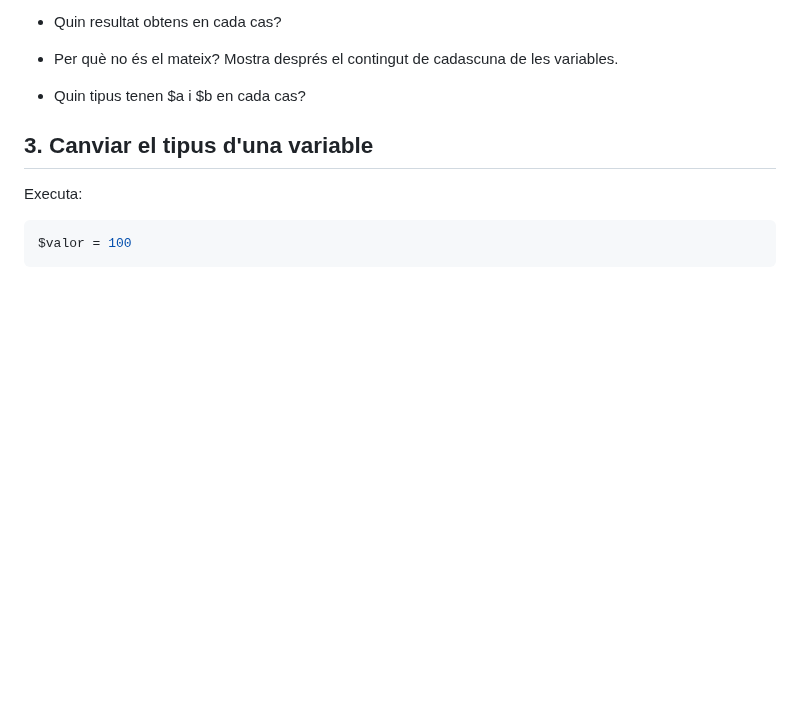
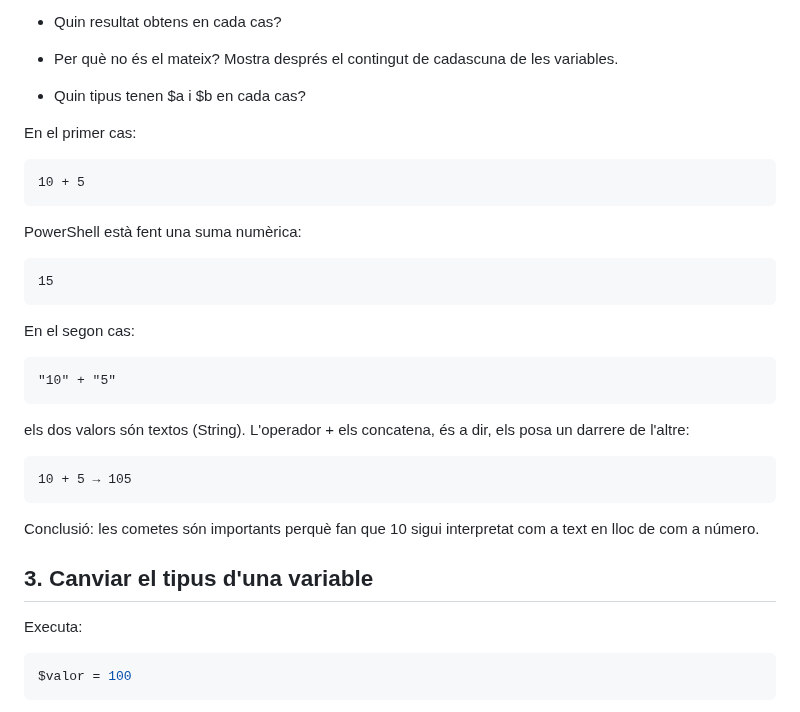
Before and after one commit to guitartprog/ASIX-ASO-2026.27, a Markdown page: Powershell/03Tipus.md, the part around the change. Drawn GitHub-style; blank space fills up the shorter version.

```diff
--- a/Powershell/03Tipus.md
+++ b/Powershell/03Tipus.md
@@ -49,6 +49,25 @@ Mostra després el contingut de cadascuna de les variables.
 
 
 - Quin tipus tenen $a i $b en cada cas?
+
+En el primer cas:
+
+    10 + 5
+
+PowerShell està fent una suma numèrica:
+
+    15
+
+En el segon cas:
+
+    "10" + "5"
+
+els dos valors són textos (String). L'operador + els concatena, és a dir, els posa un darrere de l'altre:
+
+    10 + 5 → 105
+Conclusió: les cometes són importants perquè fan que 10 sigui interpretat com a text en lloc de com a número.
+
+
 ## 3. Canviar el tipus d'una variable
 
 Executa:
```
Also changed, not shown: Powershell/img/3.3.png (added).
